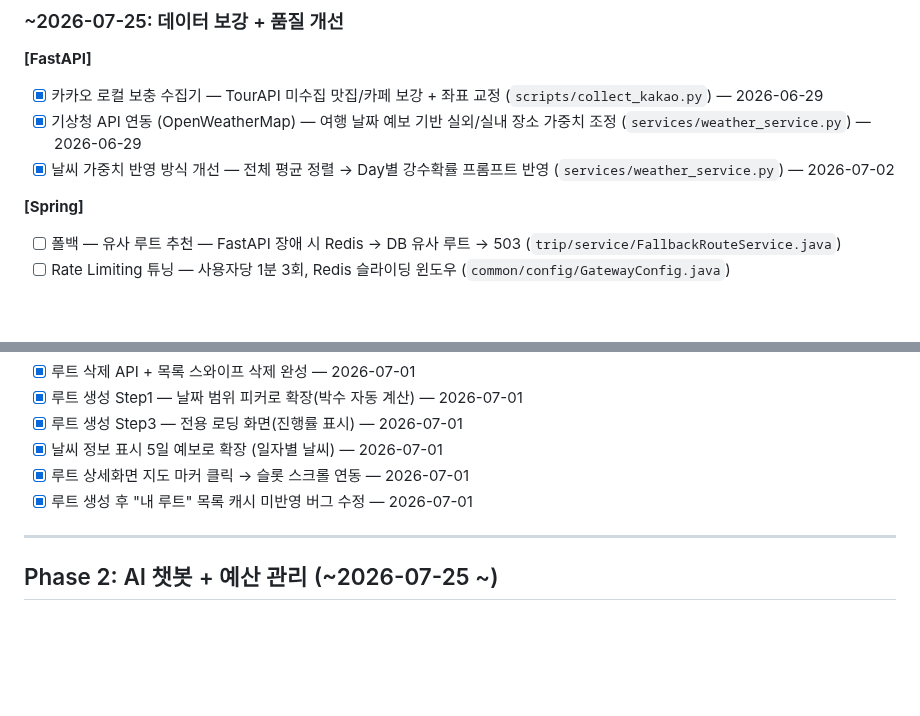
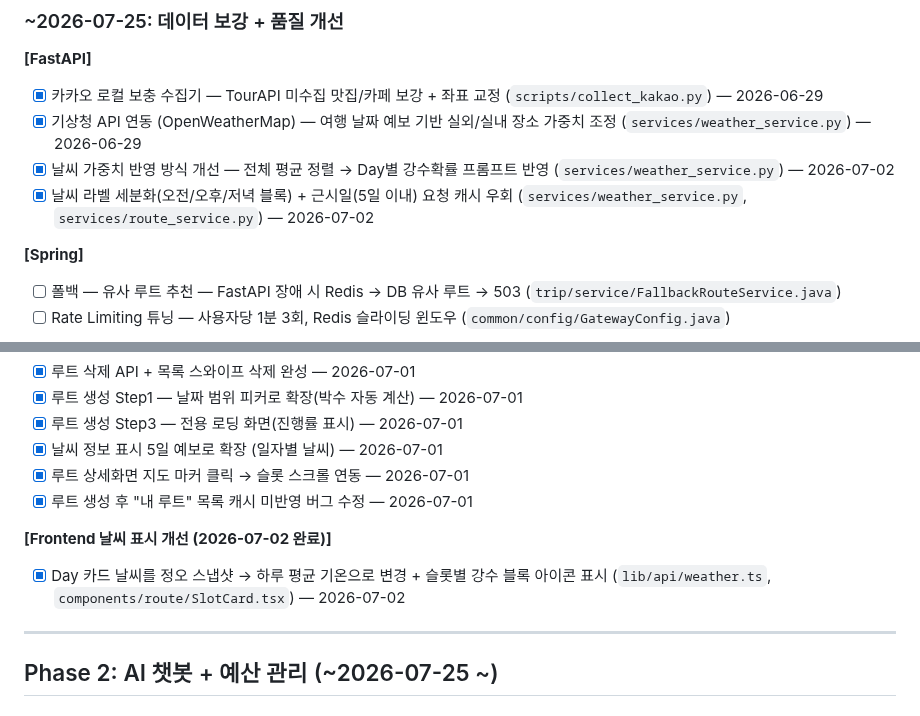
Before and after one commit to Cloumy-app/cloumy, a Markdown page: planning/milestones.md, 2 parts joined by grey strips. GitHub-like rendering; blank space fills up the shorter version.

Commit message:
docs: 📝 [공통] 날씨 반영 2차 개선 milestones 반영
Co-Authored-By: Claude Sonnet 5 <noreply@anthropic.com>

```diff
--- a/planning/milestones.md
+++ b/planning/milestones.md
@@ -145,6 +145,7 @@ Cloumy의 핵심 가치 — AI 루트 생성 완성 (앱 확인 중심 반복
 - [x] 카카오 로컬 보충 수집기 — TourAPI 미수집 맛집/카페 보강 + 좌표 교정 (`scripts/collect_kakao.py`) — 2026-06-29
 - [x] 기상청 API 연동 (OpenWeatherMap) — 여행 날짜 예보 기반 실외/실내 장소 가중치 조정 (`services/weather_service.py`) — 2026-06-29
 - [x] 날씨 가중치 반영 방식 개선 — 전체 평균 정렬 → Day별 강수확률 프롬프트 반영 (`services/weather_service.py`) — 2026-07-02
+- [x] 날씨 라벨 세분화(오전/오후/저녁 블록) + 근시일(5일 이내) 요청 캐시 우회 (`services/weather_service.py`, `services/route_service.py`) — 2026-07-02
 
 **[Spring]**
 - [ ] 폴백 — 유사 루트 추천 — FastAPI 장애 시 Redis → DB 유사 루트 → 503 (`trip/service/FallbackRouteService.java`)
@@ -169,6 +170,9 @@ Cloumy의 핵심 가치 — AI 루트 생성 완성 (앱 확인 중심 반복
 - [x] 날씨 정보 표시 5일 예보로 확장 (일자별 날씨) — 2026-07-01
 - [x] 루트 상세화면 지도 마커 클릭 → 슬롯 스크롤 연동 — 2026-07-01
 - [x] 루트 생성 후 "내 루트" 목록 캐시 미반영 버그 수정 — 2026-07-01
+
+**[Frontend 날씨 표시 개선 (2026-07-02 완료)]**
+- [x] Day 카드 날씨를 정오 스냅샷 → 하루 평균 기온으로 변경 + 슬롯별 강수 블록 아이콘 표시 (`lib/api/weather.ts`, `components/route/SlotCard.tsx`) — 2026-07-02
 
 ---
 
```
